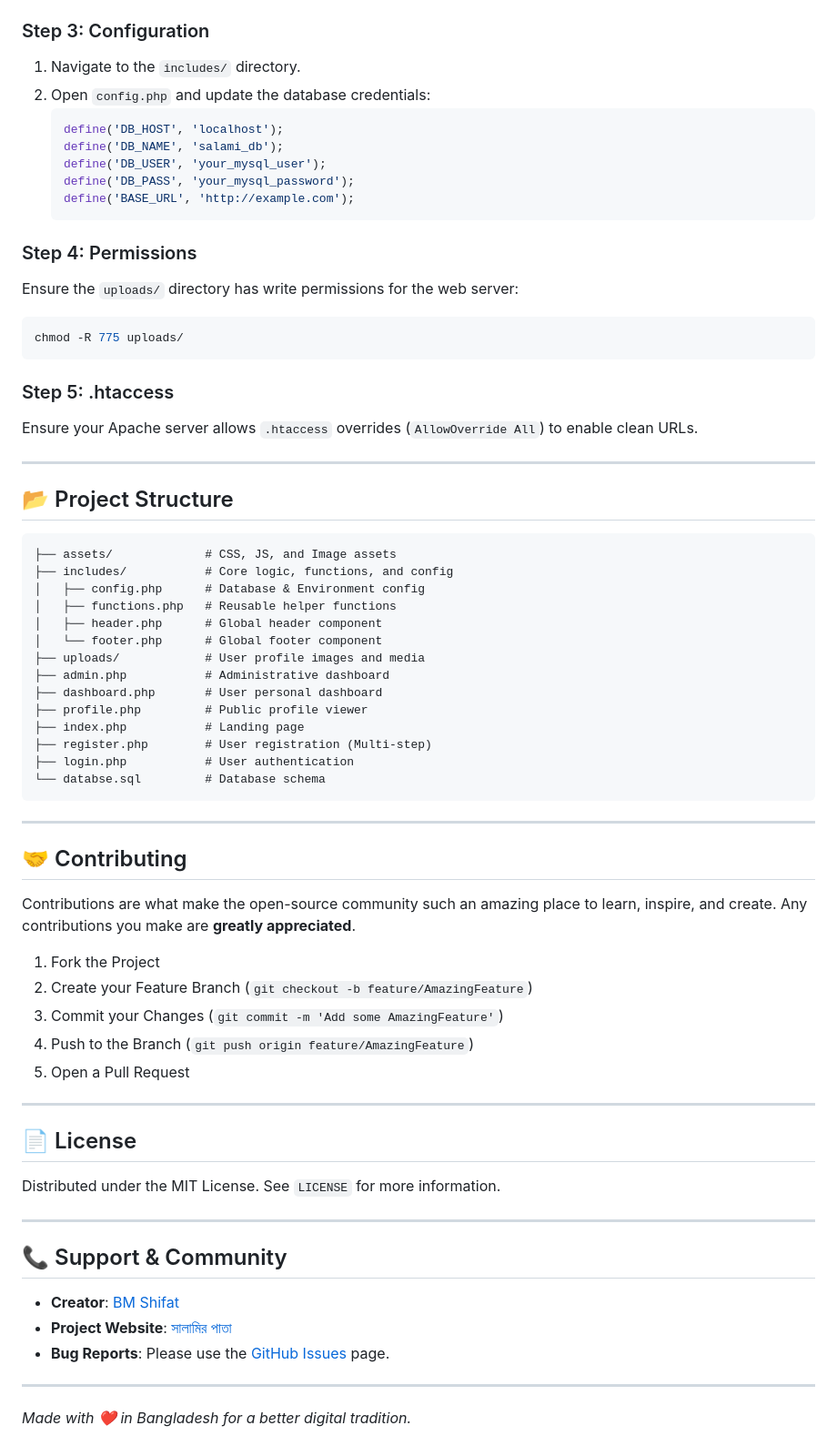
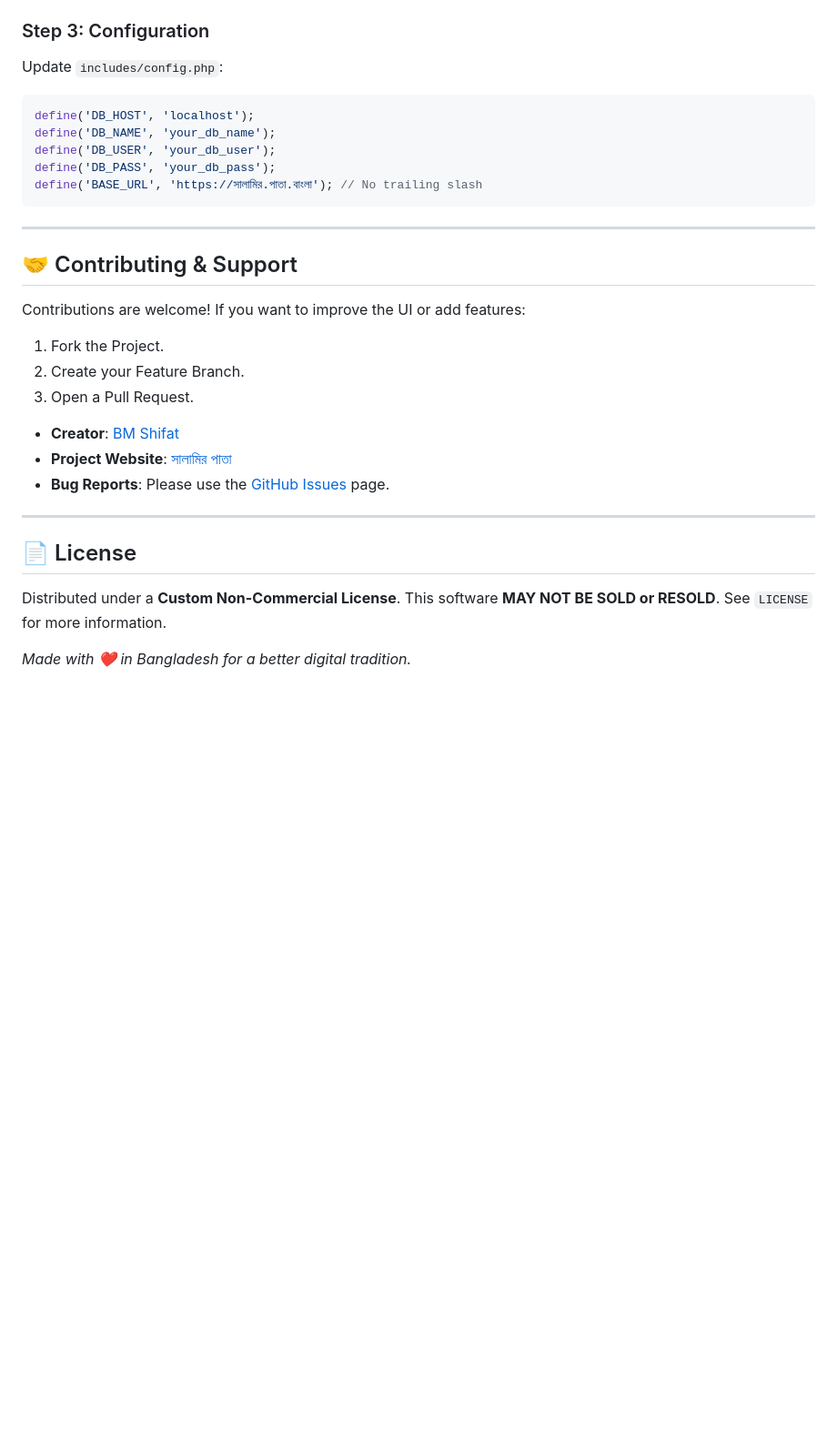
Before and after one commit to websmartbd/salami, a Markdown page: README.md, the part around one of its changes. Shown at 91% size. Rendered like a GitHub page; blank space fills up the shorter version.

````diff
--- a/README.md
+++ b/README.md
@@ -71,70 +48,30 @@ cd salami
 
 ### Step 3: Configuration
-1. Navigate to the `includes/` directory.
-2. Open `config.php` and update the database credentials:
-   ```php
-   define('DB_HOST', 'localhost');
-   define('DB_NAME', 'salami_db');
-   define('DB_USER', 'your_mysql_user');
-   define('DB_PASS', 'your_mysql_password');
-   define('BASE_URL', 'http://example.com');
-   ```
-
-### Step 4: Permissions
-Ensure the `uploads/` directory has write permissions for the web server:
-```bash
-chmod -R 775 uploads/
-```
-
-### Step 5: .htaccess
-Ensure your Apache server allows `.htaccess` overrides (`AllowOverride All`) to enable clean URLs.
-
----
-
-## 📂 Project Structure
-
-```text
-├── assets/             # CSS, JS, and Image assets
-├── includes/           # Core logic, functions, and config
-│   ├── config.php      # Database & Environment config
-│   ├── functions.php   # Reusable helper functions
-│   ├── header.php      # Global header component
-│   └── footer.php      # Global footer component
-├── uploads/            # User profile images and media
-├── admin.php           # Administrative dashboard
-├── dashboard.php       # User personal dashboard
-├── profile.php         # Public profile viewer
-├── index.php           # Landing page
-├── register.php        # User registration (Multi-step)
-├── login.php           # User authentication
-└── databse.sql         # Database schema
+Update `includes/config.php`:
+```php
+define('DB_HOST', 'localhost');
+define('DB_NAME', 'your_db_name');
+define('DB_USER', 'your_db_user');
+define('DB_PASS', 'your_db_pass');
+define('BASE_URL', 'https://সালামির.পাতা.বাংলা'); // No trailing slash
 ```
 
 ---
 
-## 🤝 Contributing
+## 🤝 Contributing & Support
 
-Contributions are what make the open-source community such an amazing place to learn, inspire, and create. Any contributions you make are **greatly appreciated**.
-
-1. Fork the Project
-2. Create your Feature Branch (`git checkout -b feature/AmazingFeature`)
-3. Commit your Changes (`git commit -m 'Add some AmazingFeature'`)
-4. Push to the Branch (`git push origin feature/AmazingFeature`)
-5. Open a Pull Request
-
----
-
-## 📄 License
-
-Distributed under the MIT License. See `LICENSE` for more information.
-
----
-
-## 📞 Support & Community
+Contributions are welcome! If you want to improve the UI or add features:
+1. Fork the Project.
+2. Create your Feature Branch.
+3. Open a Pull Request.
 
 - **Creator**: [BM Shifat](https://facebook.com/bmshifat0)
 - **Project Website**: [সালামির পাতা](https://সালামির.পাতা.বাংলা/)
 - **Bug Reports**: Please use the [GitHub Issues](https://github.com/websmartbd/salami/issues) page.
 
 ---
+
+## 📄 License
+Distributed under a **Custom Non-Commercial License**. This software **MAY NOT BE SOLD or RESOLD**. See `LICENSE` for more information.
+
 *Made with ❤️ in Bangladesh for a better digital tradition.*
````
Also changed, not shown: other parts of README.md (+14 -37 lines).
